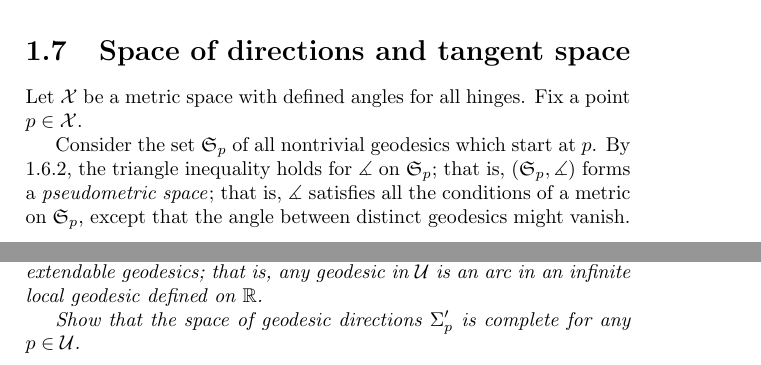
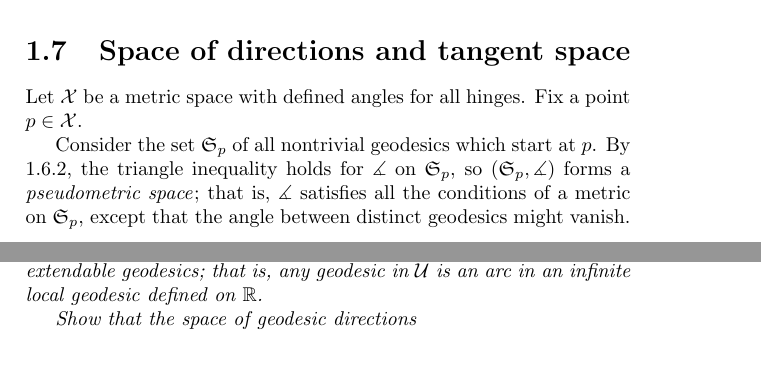
Before and after one commit to anton-petrunin/invitation, a LaTeX thesis (invitation.tex, which reads preliminaries.tex): two parts of pages 16 and 17 of 88, joined at a grey line, cut so that both start at the same text. Compiled offline with pdfLaTeX.

Commit message:
preliminaries.tex

```diff
--- a/preliminaries.tex
+++ b/preliminaries.tex
@@ -638,8 +638,9 @@ Consider the set $\mathfrak{S}_p$
 of all nontrivial
 %unit-speed
 geodesics  which start at $p$.
-By \ref{claim:angle-3angle-inq}, the triangle inequality holds for $\mangle$ on $\mathfrak{S}_p$;
-that is, $(\mathfrak{S}_p,\mangle)$
+By \ref{claim:angle-3angle-inq}, the triangle inequality holds for $\mangle$ on $\mathfrak{S}_p$,
+so
+ $(\mathfrak{S}_p,\mangle)$
 forms a \index{pseudometric space}\emph{pseudometric space};
 that is, $\mangle$ satisfies all the conditions of a metric on $\mathfrak{S}_p$, except that  the angle between distinct geodesics might vanish.
 
@@ -697,7 +698,6 @@ that is, any geodesic in $\spc{U}$
 is an arc in an infinite local geodesic defined on $\RR$.
 
 Show that the space of geodesic directions
-$\Sigma_p'$ is complete for any $p\in \spc{U}$.
 \end{thm}
 {\color{red}??? I think this exercise should be moved to Chapter 2 somewhere.  CAT(k) is not defined yet.}
 \section{Hausdorff convergence}
```
